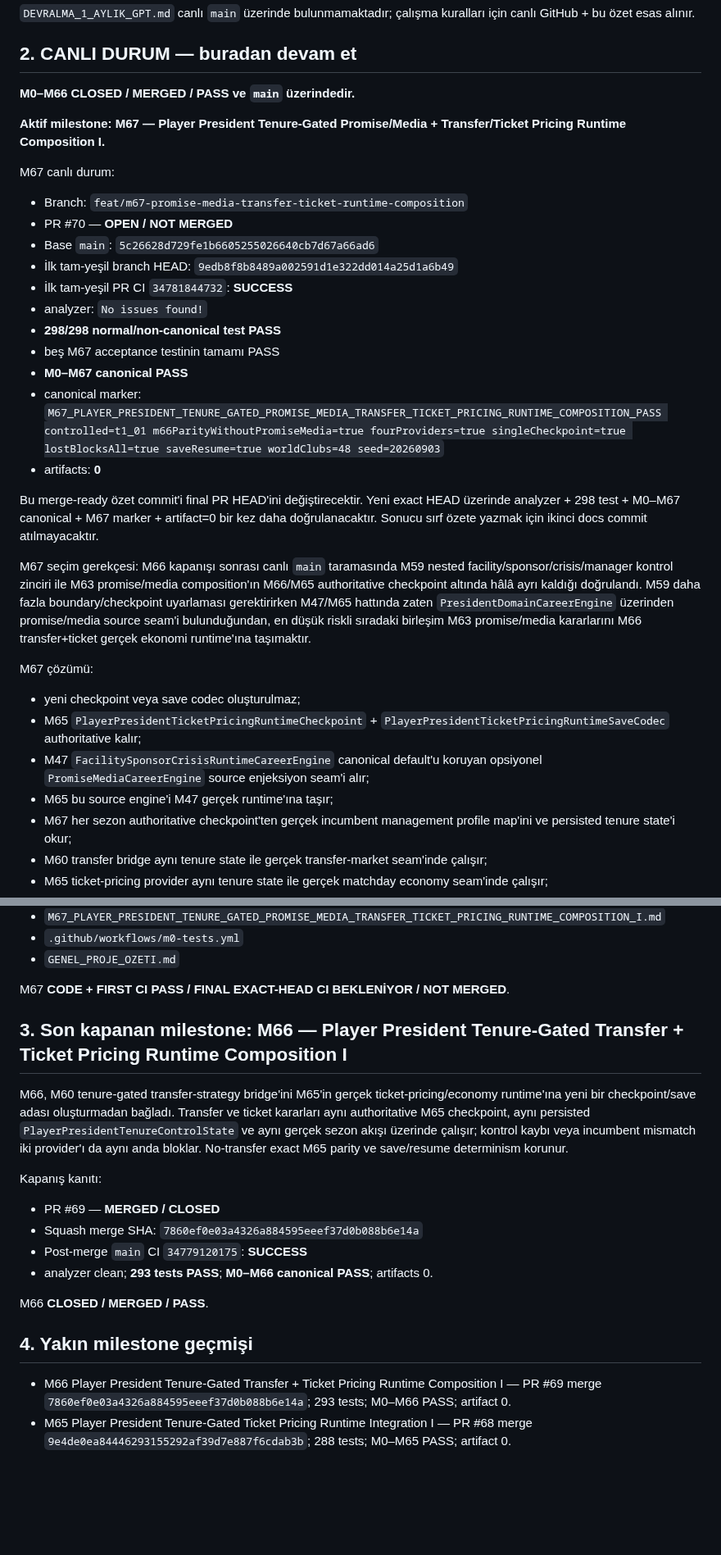
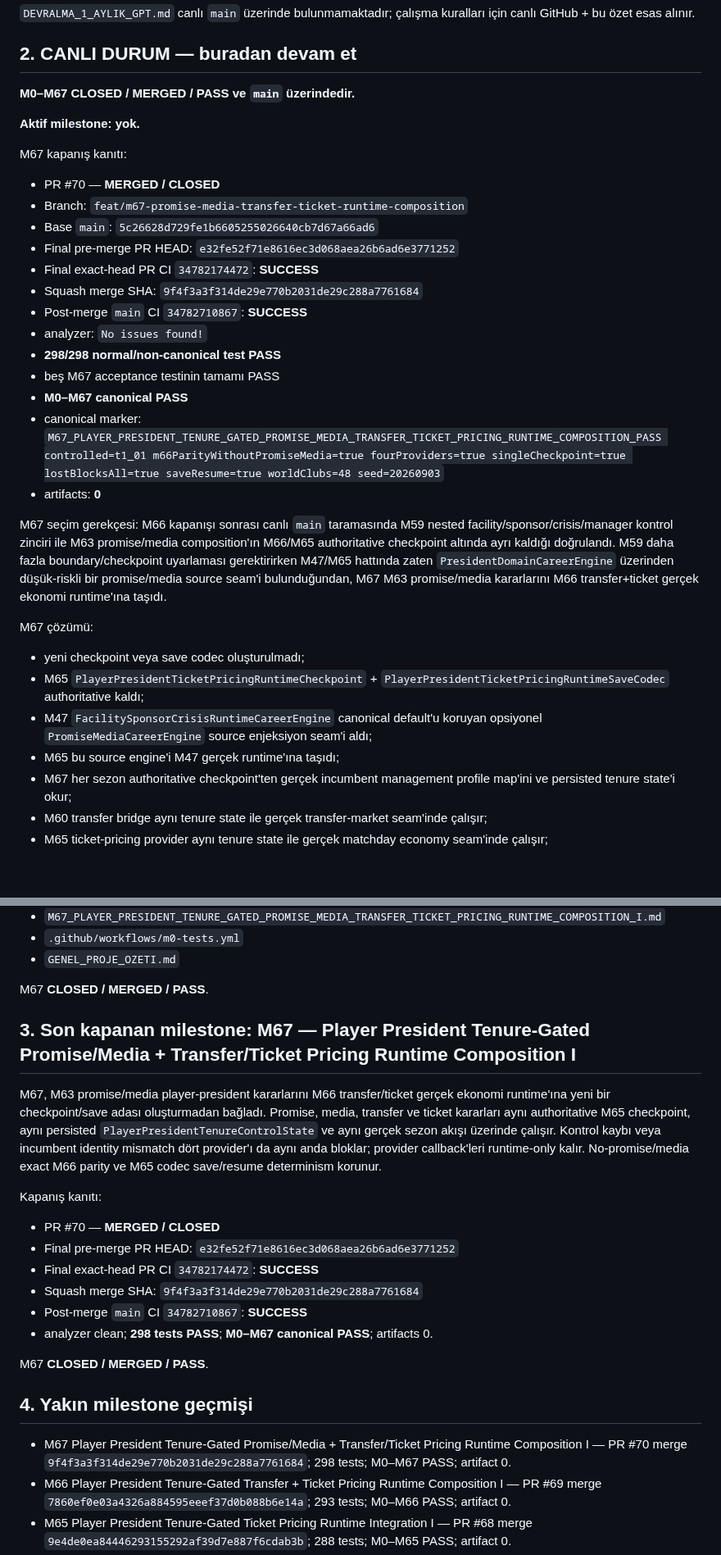
Before and after one commit to ZMilaStudio/futbol-baskanlik-simulatoru, a Markdown page: GENEL_PROJE_OZETI.md, 2 parts joined by grey strips. Shown at 82% size. GitHub-like rendering; blank space fills up the shorter version.

Commit message:
docs(m67): close milestone after green main CI

```diff
--- a/GENEL_PROJE_OZETI.md
+++ b/GENEL_PROJE_OZETI.md
@@ -31,16 +31,18 @@ Kalıcı kurallar:
 
 ## 2. CANLI DURUM — buradan devam et
 
-**M0–M66 CLOSED / MERGED / PASS ve `main` üzerindedir.**
+**M0–M67 CLOSED / MERGED / PASS ve `main` üzerindedir.**
 
-**Aktif milestone: M67 — Player President Tenure-Gated Promise/Media + Transfer/Ticket Pricing Runtime Composition I.**
+**Aktif milestone: yok.**
 
-M67 canlı durum:
+M67 kapanış kanıtı:
+- PR #70 — **MERGED / CLOSED**
 - Branch: `feat/m67-promise-media-transfer-ticket-runtime-composition`
-- PR #70 — **OPEN / NOT MERGED**
 - Base `main`: `5c26628d729fe1b6605255026640cb7d67a66ad6`
-- İlk tam-yeşil branch HEAD: `9edb8f8b8489a002591d1e322dd014a25d1a6b49`
-- İlk tam-yeşil PR CI `34781844732`: **SUCCESS**
+- Final pre-merge PR HEAD: `e32fe52f71e8616ec3d068aea26b6ad6e3771252`
+- Final exact-head PR CI `34782174472`: **SUCCESS**
+- Squash merge SHA: `9f4f3a3f314de29e770b2031de29c288a7761684`
+- Post-merge `main` CI `34782710867`: **SUCCESS**
 - analyzer: `No issues found!`
 - **298/298 normal/non-canonical test PASS**
 - beş M67 acceptance testinin tamamı PASS
@@ -48,15 +50,13 @@ M67 canlı durum:
 - canonical marker: `M67_PLAYER_PRESIDENT_TENURE_GATED_PROMISE_MEDIA_TRANSFER_TICKET_PRICING_RUNTIME_COMPOSITION_PASS controlled=t1_01 m66ParityWithoutPromiseMedia=true fourProviders=true singleCheckpoint=true lostBlocksAll=true saveResume=true worldClubs=48 seed=20260903`
 - artifacts: **0**
 
-Bu merge-ready özet commit'i final PR HEAD'ini değiştirecektir. Yeni exact HEAD üzerinde analyzer + 298 test + M0–M67 canonical + M67 marker + artifact=0 bir kez daha doğrulanacaktır. Sonucu sırf özete yazmak için ikinci docs commit atılmayacaktır.
-
-M67 seçim gerekçesi: M66 kapanışı sonrası canlı `main` taramasında M59 nested facility/sponsor/crisis/manager kontrol zinciri ile M63 promise/media composition'ın M66/M65 authoritative checkpoint altında hâlâ ayrı kaldığı doğrulandı. M59 daha fazla boundary/checkpoint uyarlaması gerektirirken M47/M65 hattında zaten `PresidentDomainCareerEngine` üzerinden promise/media source seam'i bulunduğundan, en düşük riskli sıradaki birleşim M63 promise/media kararlarını M66 transfer+ticket gerçek ekonomi runtime'ına taşımaktır.
+M67 seçim gerekçesi: M66 kapanışı sonrası canlı `main` taramasında M59 nested facility/sponsor/crisis/manager kontrol zinciri ile M63 promise/media composition'ın M66/M65 authoritative checkpoint altında ayrı kaldığı doğrulandı. M59 daha fazla boundary/checkpoint uyarlaması gerektirirken M47/M65 hattında zaten `PresidentDomainCareerEngine` üzerinden düşük-riskli bir promise/media source seam'i bulunduğundan, M67 M63 promise/media kararlarını M66 transfer+ticket gerçek ekonomi runtime'ına taşıdı.
 
 M67 çözümü:
-- yeni checkpoint veya save codec oluşturulmaz;
-- M65 `PlayerPresidentTicketPricingRuntimeCheckpoint` + `PlayerPresidentTicketPricingRuntimeSaveCodec` authoritative kalır;
-- M47 `FacilitySponsorCrisisRuntimeCareerEngine` canonical default'u koruyan opsiyonel `PromiseMediaCareerEngine` source enjeksiyon seam'i alır;
-- M65 bu source engine'i M47 gerçek runtime'ına taşır;
+- yeni checkpoint veya save codec oluşturulmadı;
+- M65 `PlayerPresidentTicketPricingRuntimeCheckpoint` + `PlayerPresidentTicketPricingRuntimeSaveCodec` authoritative kaldı;
+- M47 `FacilitySponsorCrisisRuntimeCareerEngine` canonical default'u koruyan opsiyonel `PromiseMediaCareerEngine` source enjeksiyon seam'i aldı;
+- M65 bu source engine'i M47 gerçek runtime'ına taşıdı;
 - M67 her sezon authoritative checkpoint'ten gerçek incumbent management profile map'ini ve persisted tenure state'i okur;
 - M60 transfer bridge aynı tenure state ile gerçek transfer-market seam'inde çalışır;
 - M65 ticket-pricing provider aynı tenure state ile gerçek matchday economy seam'inde çalışır;
@@ -85,22 +85,25 @@ M67 dosyaları:
 - `.github/workflows/m0-tests.yml`
 - `GENEL_PROJE_OZETI.md`
 
-M67 **CODE + FIRST CI PASS / FINAL EXACT-HEAD CI BEKLENİYOR / NOT MERGED**.
+M67 **CLOSED / MERGED / PASS**.
 
-## 3. Son kapanan milestone: M66 — Player President Tenure-Gated Transfer + Ticket Pricing Runtime Composition I
+## 3. Son kapanan milestone: M67 — Player President Tenure-Gated Promise/Media + Transfer/Ticket Pricing Runtime Composition I
 
-M66, M60 tenure-gated transfer-strategy bridge'ini M65'in gerçek ticket-pricing/economy runtime'ına yeni bir checkpoint/save adası oluşturmadan bağladı. Transfer ve ticket kararları aynı authoritative M65 checkpoint, aynı persisted `PlayerPresidentTenureControlState` ve aynı gerçek sezon akışı üzerinde çalışır; kontrol kaybı veya incumbent mismatch iki provider'ı da aynı anda bloklar. No-transfer exact M65 parity ve save/resume determinism korunur.
+M67, M63 promise/media player-president kararlarını M66 transfer/ticket gerçek ekonomi runtime'ına yeni bir checkpoint/save adası oluşturmadan bağladı. Promise, media, transfer ve ticket kararları aynı authoritative M65 checkpoint, aynı persisted `PlayerPresidentTenureControlState` ve aynı gerçek sezon akışı üzerinde çalışır. Kontrol kaybı veya incumbent identity mismatch dört provider'ı da aynı anda bloklar; provider callback'leri runtime-only kalır. No-promise/media exact M66 parity ve M65 codec save/resume determinism korunur.
 
 Kapanış kanıtı:
-- PR #69 — **MERGED / CLOSED**
-- Squash merge SHA: `7860ef0e03a4326a884595eeef37d0b088b6e14a`
-- Post-merge `main` CI `34779120175`: **SUCCESS**
-- analyzer clean; **293 tests PASS**; **M0–M66 canonical PASS**; artifacts 0.
+- PR #70 — **MERGED / CLOSED**
+- Final pre-merge PR HEAD: `e32fe52f71e8616ec3d068aea26b6ad6e3771252`
+- Final exact-head PR CI `34782174472`: **SUCCESS**
+- Squash merge SHA: `9f4f3a3f314de29e770b2031de29c288a7761684`
+- Post-merge `main` CI `34782710867`: **SUCCESS**
+- analyzer clean; **298 tests PASS**; **M0–M67 canonical PASS**; artifacts 0.
 
-M66 **CLOSED / MERGED / PASS**.
+M67 **CLOSED / MERGED / PASS**.
 
 ## 4. Yakın milestone geçmişi
 
+- M67 Player President Tenure-Gated Promise/Media + Transfer/Ticket Pricing Runtime Composition I — PR #70 merge `9f4f3a3f314de29e770b2031de29c288a7761684`; 298 tests; M0–M67 PASS; artifact 0.
 - M66 Player President Tenure-Gated Transfer + Ticket Pricing Runtime Composition I — PR #69 merge `7860ef0e03a4326a884595eeef37d0b088b6e14a`; 293 tests; M0–M66 PASS; artifact 0.
 - M65 Player President Tenure-Gated Ticket Pricing Runtime Integration I — PR #68 merge `9e4de0ea84446293155292af39d7e887f6cdab3b`; 288 tests; M0–M65 PASS; artifact 0.
 - M64 Player President Tenure-Gated Ticket Pricing Control I — PR #67 merge `4a76d1546fa02675e1c94cd57621a82d70e15a8c`; 283 tests; M0–M64 PASS; artifact 0.
```
Also changed, not shown: other parts of GENEL_PROJE_OZETI.md (+2 -2 lines).
